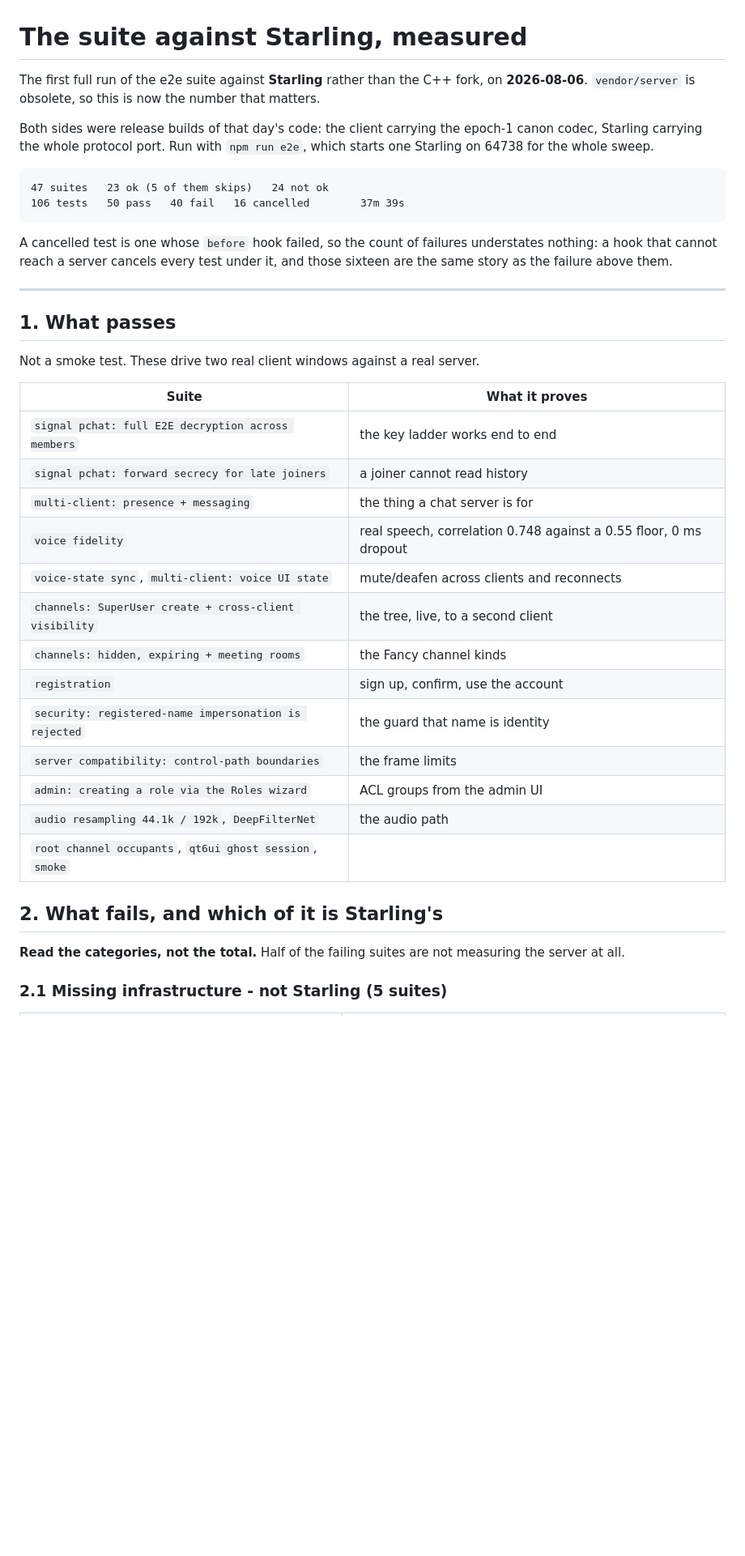
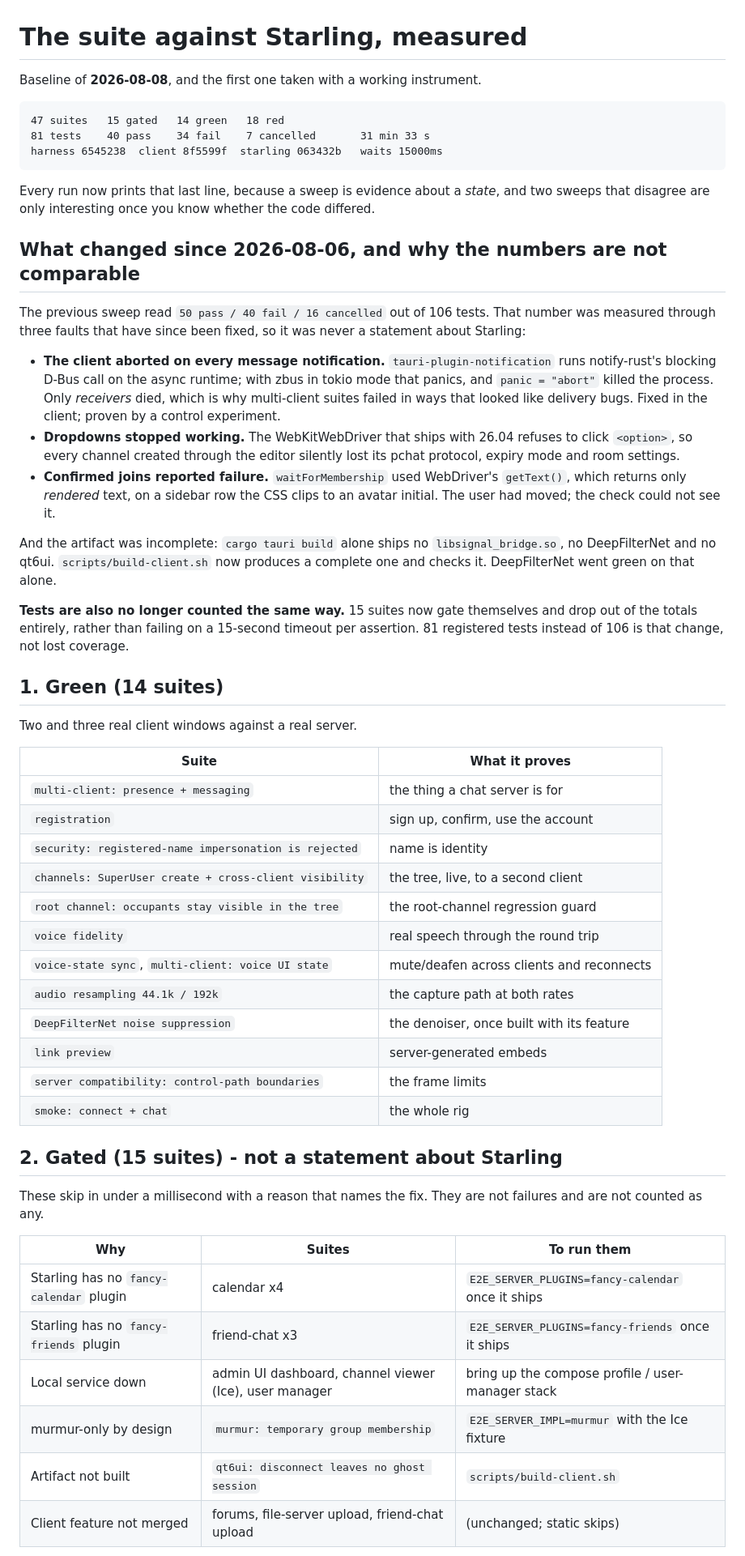
Before and after one commit to Fancy-Mumble/fancy-mumble-e2e, a Markdown page: E2E-STATUS.md, the part around one of its changes. Shown at 81% size. Drawn GitHub-style; blank space fills up the shorter version.

Commit message:
docs: rewrite E2E-STATUS from the first sweep with a working instrument
40 pass / 33 real fails / 15 gated. Names the one Starling gap that blocks six
suites: channels never carry pchat_protocol.

````diff
--- a/E2E-STATUS.md
+++ b/E2E-STATUS.md
@@ -1,48 +1,75 @@
 # The suite against Starling, measured
 
-The first full run of the e2e suite against **Starling** rather than the C++
-fork, on **2026-08-06**. `vendor/server` is obsolete, so this is now the number
-that matters.
-
-Both sides were release builds of that day's code: the client carrying the
-epoch-1 canon codec, Starling carrying the whole protocol port. Run with
-`npm run e2e`, which starts one Starling on 64738 for the whole sweep.
+Baseline of **2026-08-08**, and the first one taken with a working instrument.
 
 ```
-47 suites   23 ok (5 of them skips)   24 not ok
-106 tests   50 pass   40 fail   16 cancelled        37m 39s
+47 suites   15 gated   14 green   18 red
+81 tests    40 pass    34 fail    7 cancelled       31 min 33 s
+harness 6545238  client 8f5599f  starling 063432b   waits 15000ms
 ```
 
-A cancelled test is one whose `before` hook failed, so the count of failures
-understates nothing: a hook that cannot reach a server cancels every test under
-it, and those sixteen are the same story as the failure above them.
+Every run now prints that last line, because a sweep is evidence about a
+*state*, and two sweeps that disagree are only interesting once you know
+whether the code differed.
 
----
+## What changed since 2026-08-06, and why the numbers are not comparable
 
-## 1. What passes
+The previous sweep read `50 pass / 40 fail / 16 cancelled` out of 106 tests.
+That number was measured through three faults that have since been fixed, so it
+was never a statement about Starling:
 
-Not a smoke test. These drive two real client windows against a real server.
+* **The client aborted on every message notification.** `tauri-plugin-notification`
+  runs notify-rust's blocking D-Bus call on the async runtime; with zbus in
+  tokio mode that panics, and `panic = "abort"` killed the process. Only
+  *receivers* died, which is why multi-client suites failed in ways that looked
+  like delivery bugs. Fixed in the client; proven by a control experiment.
+* **Dropdowns stopped working.** The WebKitWebDriver that ships with 26.04
+  refuses to click `<option>`, so every channel created through the editor
+  silently lost its pchat protocol, expiry mode and room settings.
+* **Confirmed joins reported failure.** `waitForMembership` used WebDriver's
+  `getText()`, which returns only *rendered* text, on a sidebar row the CSS
+  clips to an avatar initial. The user had moved; the check could not see it.
+
+And the artifact was incomplete: `cargo tauri build` alone ships no
+`libsignal_bridge.so`, no DeepFilterNet and no qt6ui. `scripts/build-client.sh`
+now produces a complete one and checks it. DeepFilterNet went green on that
+alone.
+
+**Tests are also no longer counted the same way.** 15 suites now gate
+themselves and drop out of the totals entirely, rather than failing on a
+15-second timeout per assertion. 81 registered tests instead of 106 is that
+change, not lost coverage.
+
+## 1. Green (14 suites)
+
+Two and three real client windows against a real server.
 
 | Suite | What it proves |
 |---|---|
-| `signal pchat: full E2E decryption across members` | the key ladder works end to end |
-| `signal pchat: forward secrecy for late joiners` | a joiner cannot read history |
 | `multi-client: presence + messaging` | the thing a chat server is for |
-| `voice fidelity` | real speech, correlation 0.748 against a 0.55 floor, 0 ms dropout |
+| `registration` | sign up, confirm, use the account |
+| `security: registered-name impersonation is rejected` | name is identity |
+| `channels: SuperUser create + cross-client visibility` | the tree, live, to a second client |
+| `root channel: occupants stay visible in the tree` | the root-channel regression guard |
+| `voice fidelity` | real speech through the round trip |
 | `voice-state sync`, `multi-client: voice UI state` | mute/deafen across clients and reconnects |
-| `channels: SuperUser create + cross-client visibility` | the tree, live, to a second client |
-| `channels: hidden, expiring + meeting rooms` | the Fancy channel kinds |
-| `registration` | sign up, confirm, use the account |
-| `security: registered-name impersonation is rejected` | the guard that name is identity |
+| `audio resampling 44.1k / 192k` | the capture path at both rates |
+| `DeepFilterNet noise suppression` | the denoiser, once built with its feature |
+| `link preview` | server-generated embeds |
 | `server compatibility: control-path boundaries` | the frame limits |
-| `admin: creating a role via the Roles wizard` | ACL groups from the admin UI |
-| `audio resampling 44.1k / 192k`, `DeepFilterNet` | the audio path |
-| `root channel occupants`, `qt6ui ghost session`, `smoke` | |
+| `smoke: connect + chat` | the whole rig |
 
-## 2. What fails, and which of it is Starling's
+## 2. Gated (15 suites) - not a statement about Starling
 
-**Read the categories, not the total.** Half of the failing suites are not
-measuring the server at all.
+These skip in under a millisecond with a reason that names the fix. They are
+not failures and are not counted as any.
 
-### 2.1 Missing infrastructure - not Starling (5 suites)
+| Why | Suites | To run them |
+|---|---|---|
+| Starling has no `fancy-calendar` plugin | calendar x4 | `E2E_SERVER_PLUGINS=fancy-calendar` once it ships |
+| Starling has no `fancy-friends` plugin | friend-chat x3 | `E2E_SERVER_PLUGINS=fancy-friends` once it ships |
+| Local service down | admin UI dashboard, channel viewer (Ice), user manager | bring up the compose profile / user-manager stack |
+| murmur-only by design | `murmur: temporary group membership` | `E2E_SERVER_IMPL=murmur` with the Ice fixture |
+| Artifact not built | `qt6ui: disconnect leaves no ghost session` | `scripts/build-client.sh` |
+| Client feature not merged | forums, file-server upload, friend-chat upload | (unchanged; static skips) |
 
````
Also changed, not shown: other parts of E2E-STATUS.md (+73 -50 lines).
